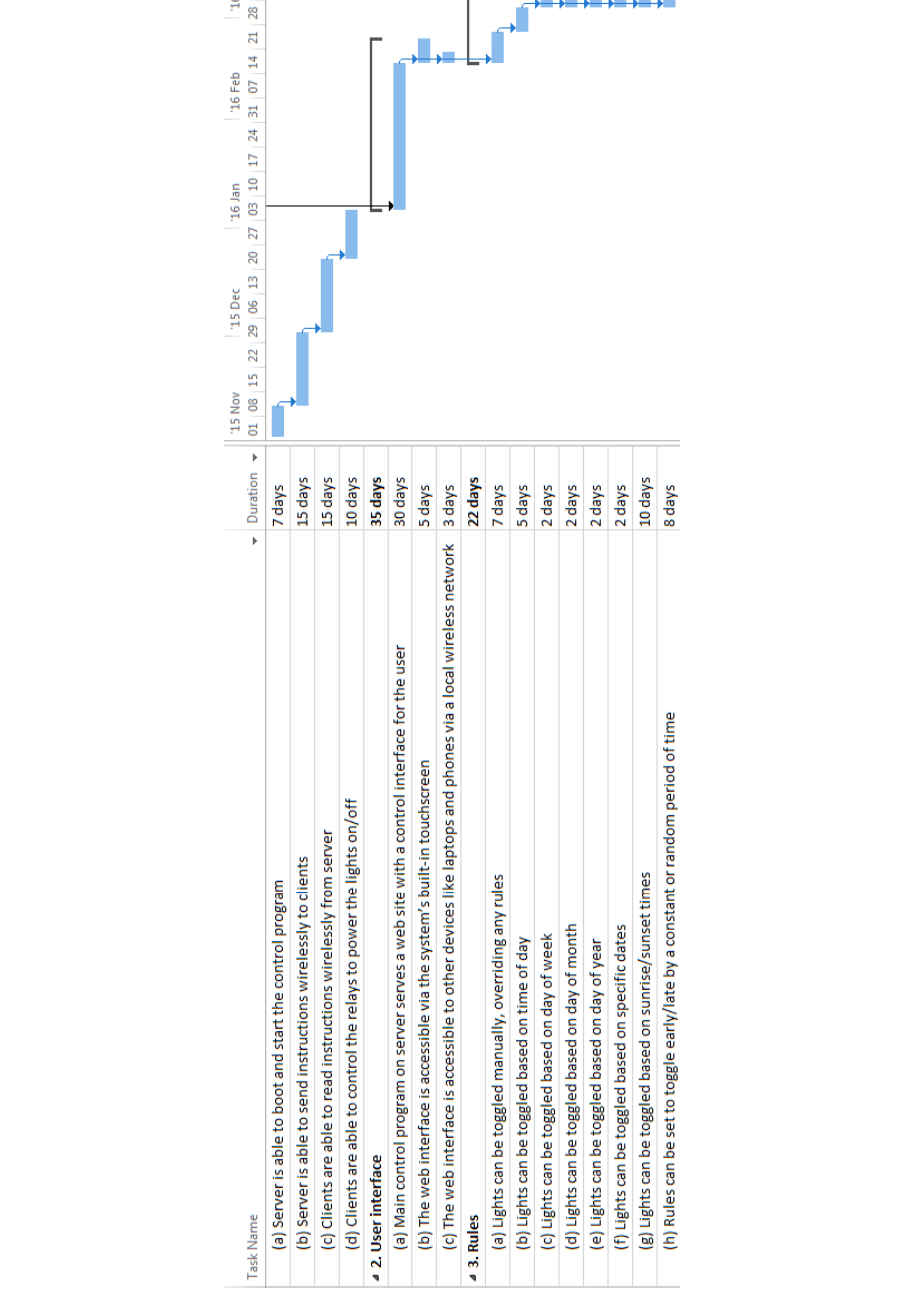
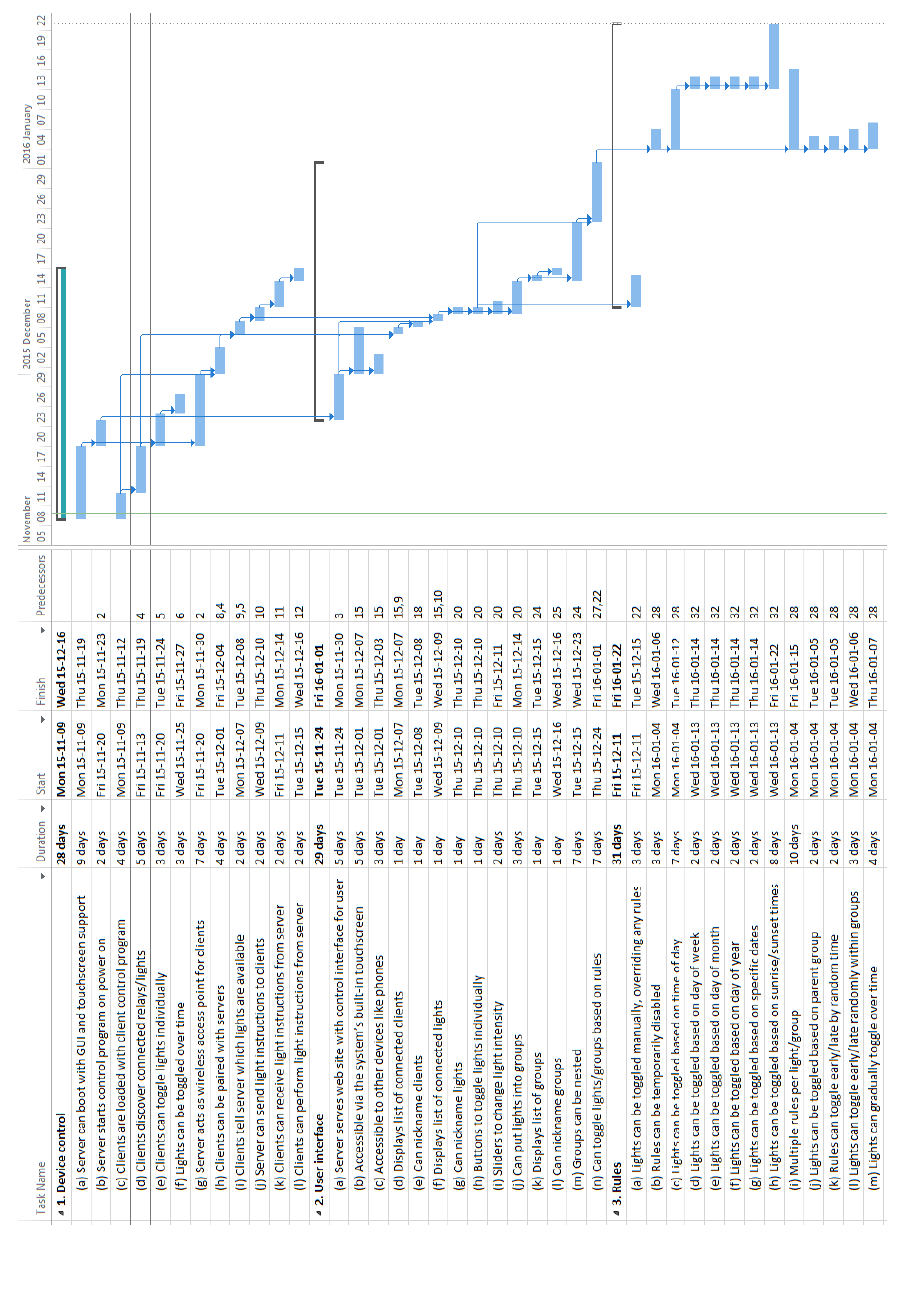
Before and after one commit to capstone22-Pilight/cs-senior-capstone, a LaTeX document (docs/requirements/requirements.tex): part of page 8 of 9, cut at the place of the change, the shorter picture padded with empty space. Compiled offline with pdfLaTeX.

Commit message:
requirements: update gantt chart; done

```diff
--- a/docs/requirements/requirements.tex
+++ b/docs/requirements/requirements.tex
@@ -321,7 +321,7 @@ ironing out bugs and perhaps completing stretch goals, we will release version
 Gantt chart available at our project SharePoint website:
 \url{https://oregonstateuniversity-my.sharepoint.com/personal/rettigs_oregonstate_edu/capstone22_project/_layouts/15/start.aspx#/Lists/Tasks/gantt.aspx}
 \begin{sidewaysfigure}
-\includegraphics[width=1.1\textwidth]{gantt.png}
+\includegraphics[width=1.0\textwidth]{ganttchart.png}
 \end{sidewaysfigure}
 
 \pagebreak
```
Also changed, not shown: docs/requirements/gantt.png (deleted), docs/requirements/ganttchart.png (added).
